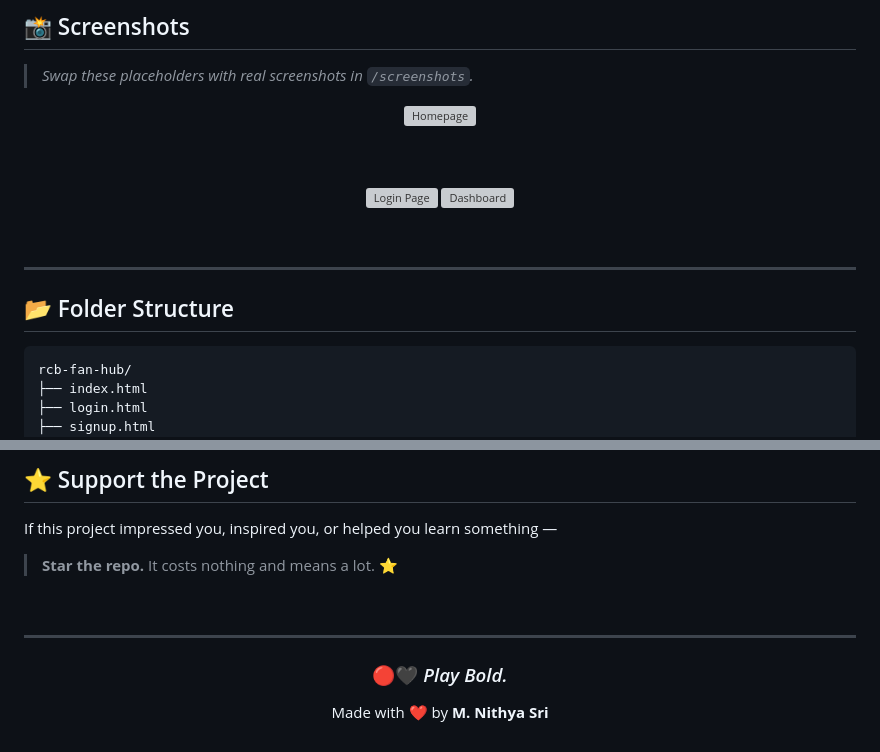
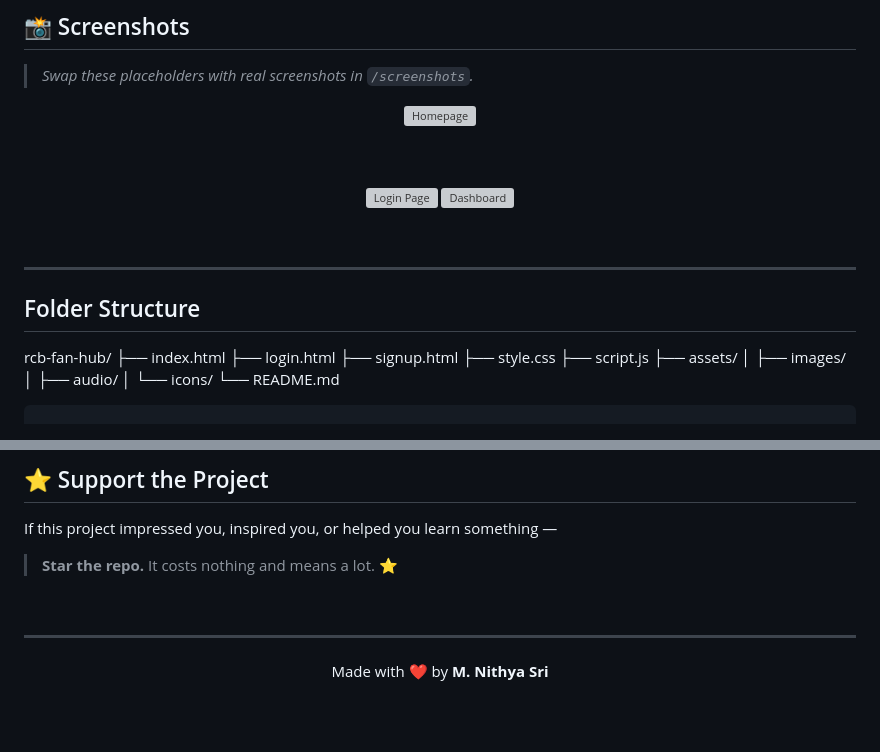
Before and after one commit to nithyasrimorla-png/ShadowFox-IPL-Website, a Markdown page: README.md, 2 parts joined by grey strips. GitHub-like rendering; blank space fills up the shorter version; grey boxes are pictures that could not be loaded.

Commit message:
Fix formatting and update README sections

````diff
--- a/README.md
+++ b/README.md
@@ -142,9 +142,9 @@ A CSS-variable-driven Dark/Light toggle that repaints the entire UI instantly, w
 
 ---
 
-## 📂 Folder Structure
+##  Folder Structure
 
-```text
+
 rcb-fan-hub/
 ├── index.html
 ├── login.html
@@ -271,8 +271,6 @@ If this project impressed you, inspired you, or helped you learn something —
 
 <div align="center">
 
-### 🔴🖤 *Play Bold.*
-
 Made with ❤️ by **M. Nithya Sri**
 
 </div>
````
Also changed, not shown: other parts of README.md (+12 -12 lines).
